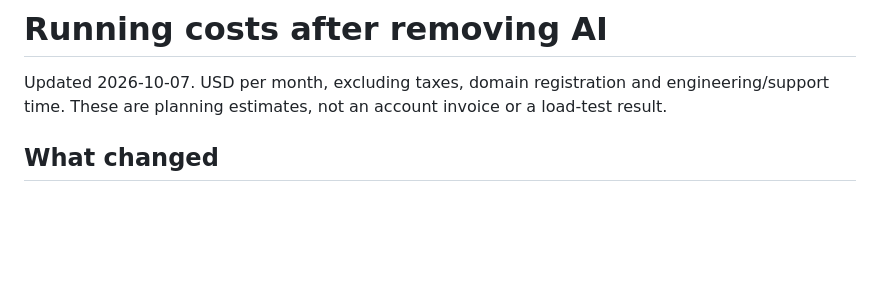
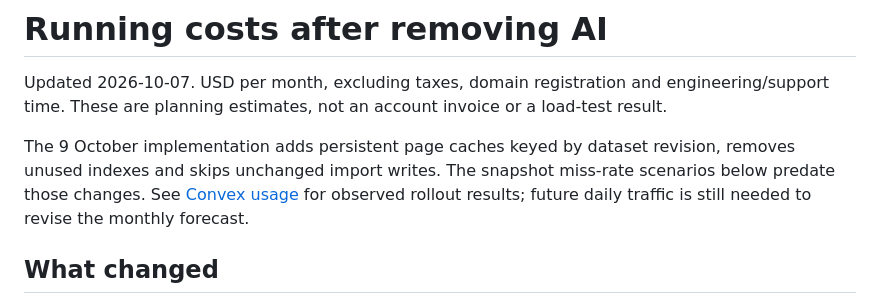
Before and after one commit to anthonyhumphreys/eat-or-yeet, a Markdown page: docs/cost-estimate.md, the part around the change. GitHub-like rendering; blank space fills up the shorter version.

```diff
--- a/docs/cost-estimate.md
+++ b/docs/cost-estimate.md
@@ -1,6 +1,8 @@
 # Running costs after removing AI
 
 Updated 2026-10-07. USD per month, excluding taxes, domain registration and engineering/support time. These are planning estimates, not an account invoice or a load-test result.
+
+The 9 October implementation adds persistent page caches keyed by dataset revision, removes unused indexes and skips unchanged import writes. The snapshot miss-rate scenarios below predate those changes. See [Convex usage](convex-usage.md) for observed rollout results; future daily traffic is still needed to revise the monthly forecast.
 
 ## What changed
 
```
Also changed, not shown: docs/convex-usage.md (+4 -0 lines).
